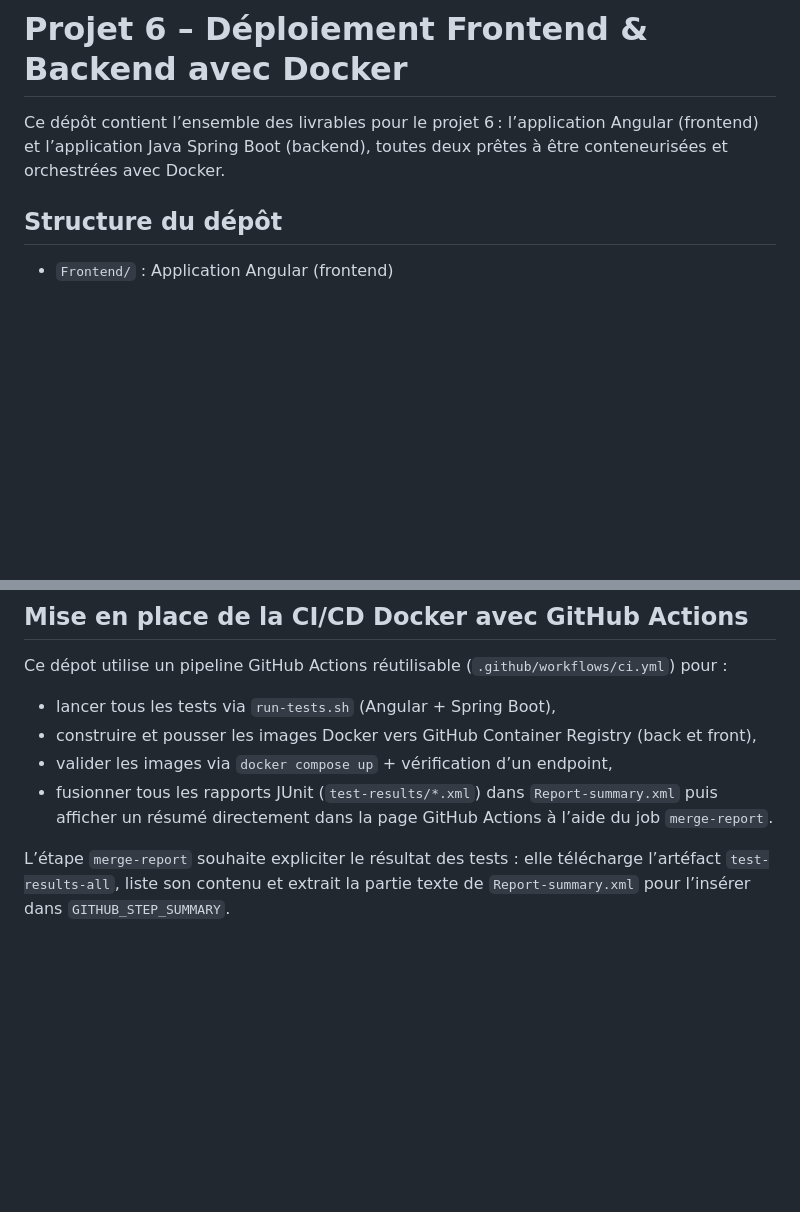
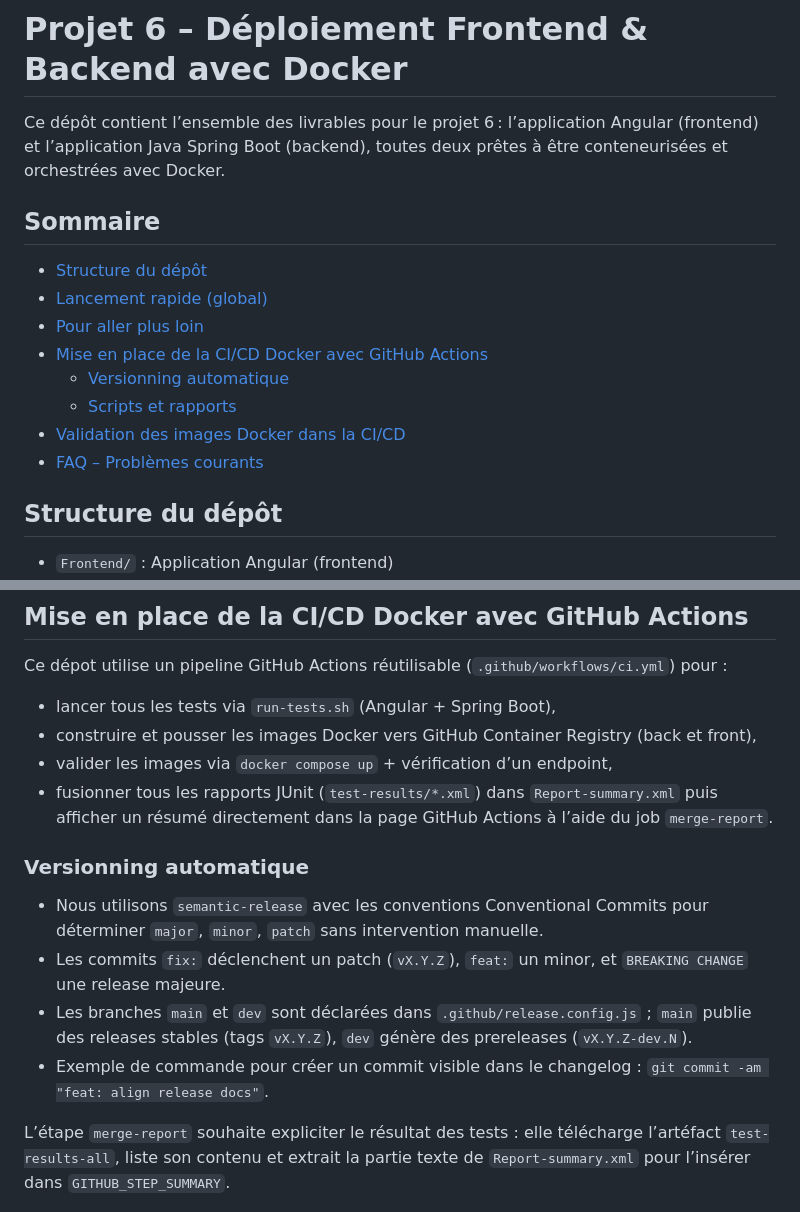
Before and after one commit to Kevin-Renault/Projet-6, a Markdown page: README.md, 2 parts joined by grey strips. Rendered like a GitHub page; blank space fills up the shorter version.

Commit message:
feat: align  docs

```diff
--- a/README.md
+++ b/README.md
@@ -1,6 +1,19 @@
 # Projet 6 – Déploiement Frontend & Backend avec Docker
 
 Ce dépôt contient l’ensemble des livrables pour le projet 6 : l’application Angular (frontend) et l’application Java Spring Boot (backend), toutes deux prêtes à être conteneurisées et orchestrées avec Docker.
+
+
+## Sommaire
+
+- [Structure du dépôt](#structure-du-d%C3%A9p%C3%B4t)
+- [Lancement rapide (global)](#lancement-rapide-global)
+- [Pour aller plus loin](#pour-aller-plus-loin)
+- [Mise en place de la CI/CD Docker avec GitHub Actions](#mise-en-place-de-la-cicd-docker-avec-github-actions)
+   - [Versionning automatique](#versionning-automatique)
+   - [Scripts et rapports](#scripts-et-rapports)
+- [Validation des images Docker dans la CI/CD](#validation-des-images-docker-dans-la-ci-cd)
+- [FAQ – Problèmes courants](#faq--probl%C3%A8mes-courants)
+
 
 ## Structure du dépôt
 
@@ -43,6 +56,13 @@ Ce dépot utilise un pipeline GitHub Actions réutilisable (`.github/workflows/c
 - construire et pousser les images Docker vers GitHub Container Registry (back et front),
 - valider les images via `docker compose up` + vérification d’un endpoint,
 - fusionner tous les rapports JUnit (`test-results/*.xml`) dans `Report-summary.xml` puis afficher un résumé directement dans la page GitHub Actions à l’aide du job `merge-report`.
+
+### Versionning automatique
+
+- Nous utilisons `semantic-release` avec les conventions Conventional Commits pour déterminer `major`, `minor`, `patch` sans intervention manuelle.
+- Les commits `fix:` déclenchent un patch (`vX.Y.Z`), `feat:` un minor, et `BREAKING CHANGE` une release majeure.
+- Les branches `main` et `dev` sont déclarées dans `.github/release.config.js` ; `main` publie des releases stables (tags `vX.Y.Z`), `dev` génère des prereleases (`vX.Y.Z-dev.N`).
+- Exemple de commande pour créer un commit visible dans le changelog : `git commit -am "feat: align release docs"`.
 
 L’étape `merge-report` souhaite expliciter le résultat des tests : elle télécharge l’artéfact `test-results-all`, liste son contenu et extrait la partie texte de `Report-summary.xml` pour l’insérer dans `GITHUB_STEP_SUMMARY`.
 
```
